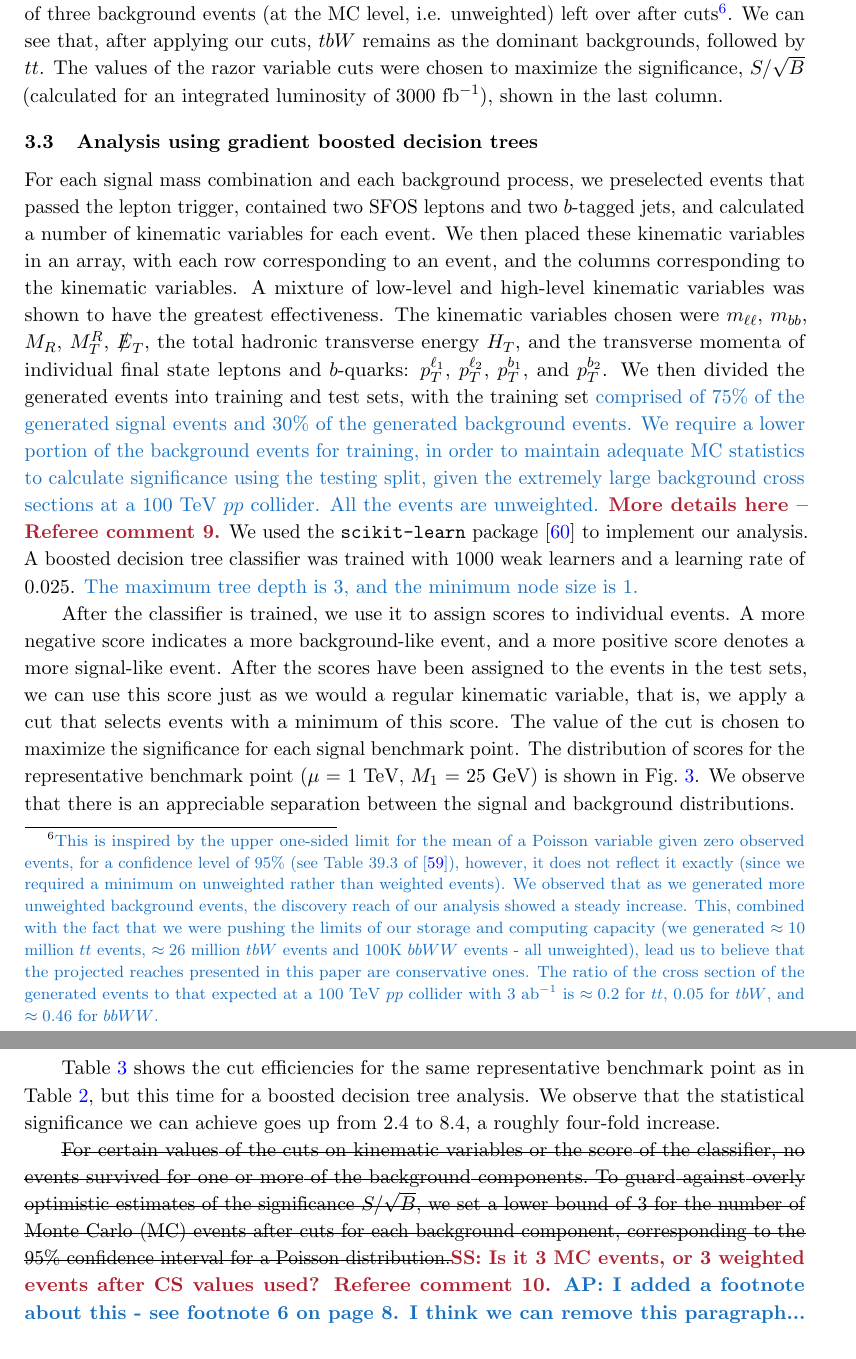
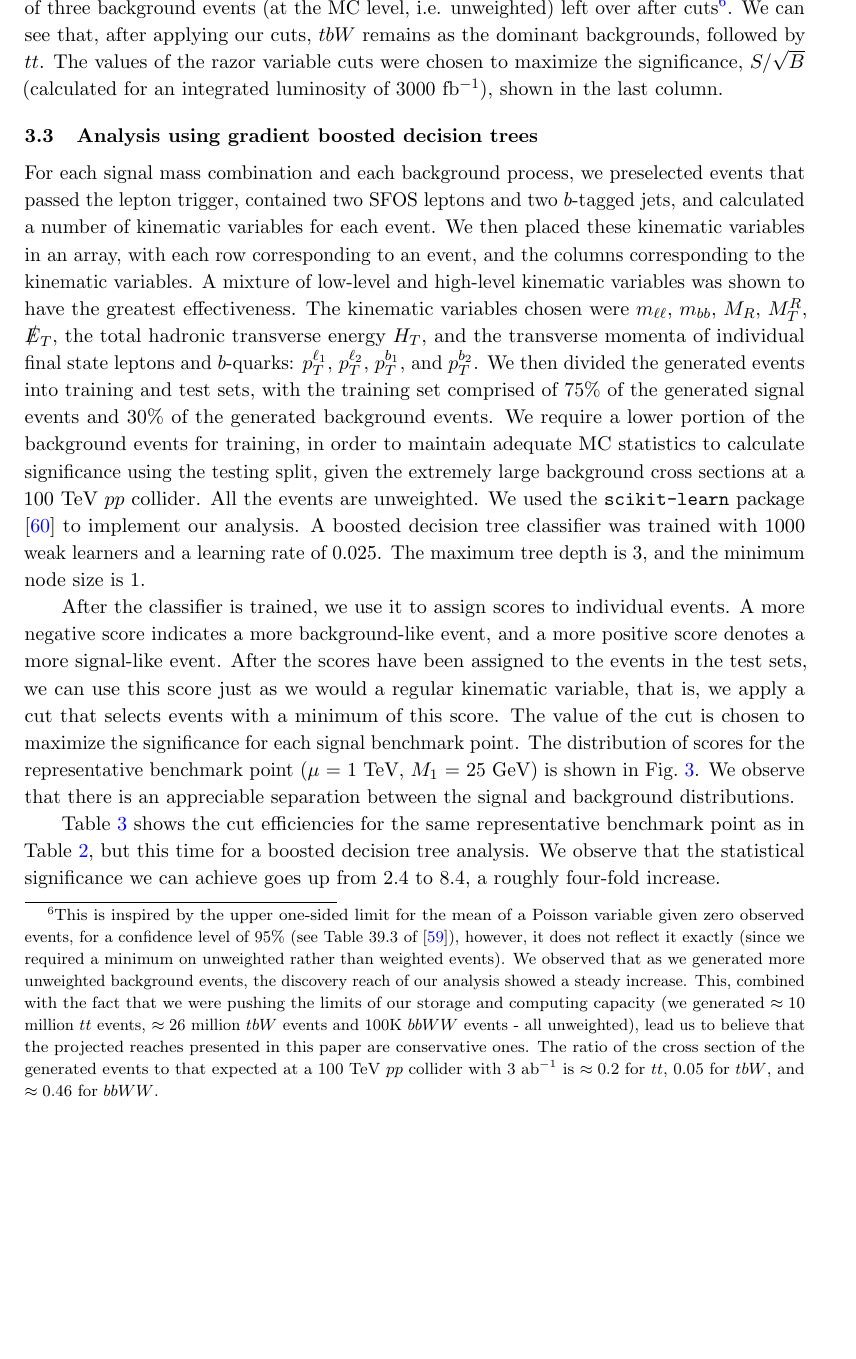
Before and after one commit to adarshp/higgsino_100_tev, a LaTeX document (main.tex): two parts of pages 9 and 10 of 16 before the commit and part of page 9 of 16 after it, the two joined at a grey line, cut at the place of the change, the shorter picture padded with empty space. Compiled offline with pdfLaTeX.

Commit message:
Shufang's edits

```diff
--- a/main.tex
+++ b/main.tex
@@ -468,7 +466,7 @@ cross-sections of the backgrounds are obtained from MadEvent after performing
 the MLM matching procedure. Their small size reflects the $m_{\ell\ell}$ and
 $\slashed{E}_T$ cuts we imposed at the parton level. For all the benchmark
 points, we require a minimum of three background events (at the MC level, i.e.
-unweighted) left over after cuts\footnote{\ap{This is inspired by the upper
+unweighted) left over after cuts\footnote{This is inspired by the upper
     one-sided limit for the mean of a Poisson variable given zero observed
     events, for a confidence level of 95\% (see Table 39.3 of
     \cite{PhysRevD.98.030001}), however, it does not reflect it exactly (since
@@ -500,16 +498,15 @@ $M_R$, $M_T^R$, $\slashed{E}_T,$ the total hadronic transverse energy $H_T$,
 and the transverse momenta of individual final state leptons and $b$-quarks:
 $p_T^{\ell_1}$, $p_T^{\ell_2}$, $p_T^{b_1}$, and $p_T^{b_2}$. We then divided
 the generated events into training and test sets, with the training set
-\ap{comprised of 75\% of the generated signal events and 30\% of the generated
+comprised of 75\% of the generated signal events and 30\% of the generated
 background events. We require a lower portion of the background events for
 training, in order to maintain adequate MC statistics to calculate significance
 using the testing split, given the extremely large background cross sections at
-a 100 TeV $pp$ collider. All the events are unweighted.}
-\Shufang{More details here -- Referee comment 9.} We used the
+a 100 TeV $pp$ collider. All the events are unweighted. We used the
 \texttt{scikit-learn} package  \cite{Pedregosa2011} to implement our analysis.
 A boosted decision tree classifier was trained with 1000 weak learners and a
-learning rate of 0.025. \ap{The maximum tree depth is 3, and the minimum node
-size is 1.}
+learning rate of 0.025. The maximum tree depth is 3, and the minimum node
+size is 1.
 
 After the classifier is trained, we use it to assign scores to individual
 events. A more negative score indicates a more background-like event, and a
@@ -546,15 +543,7 @@ time for a boosted decision tree analysis. We observe that the statistical
 significance we can achieve goes up from 2.4 to 8.4, a roughly four-fold
 increase.
 
-\st{For certain values of the
-cuts on kinematic variables or the score of the classifier, no events survived
-for one or more of the background components. To guard against overly optimistic
-estimates of the significance $S/\sqrt{B}$, we set a lower bound of 3 for the
-number of Monte Carlo (MC) events after cuts for each background component, corresponding to
-the 95\% confidence interval for a Poisson distribution.}\Shufang{SS: Is it 3
-MC events, or 3 weighted events after CS values used? Referee comment 10.}
-\Adarsh{I added a footnote about this - see footnote 6 on page 8. I think we can remove
-this paragraph...}
+
 
 
 \begin{figure}[h]
```
Also changed, not shown: main.tex (12 more changed lines).
